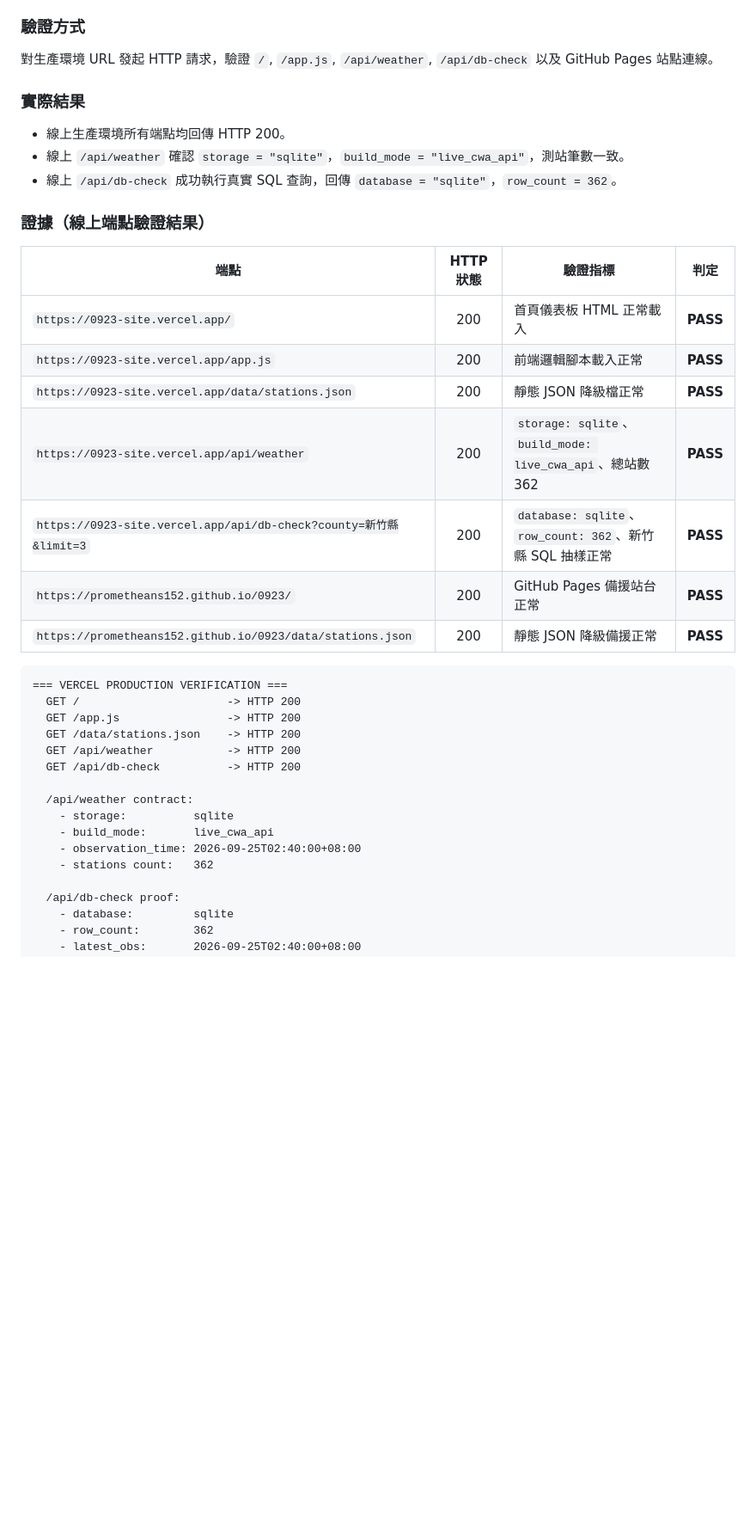
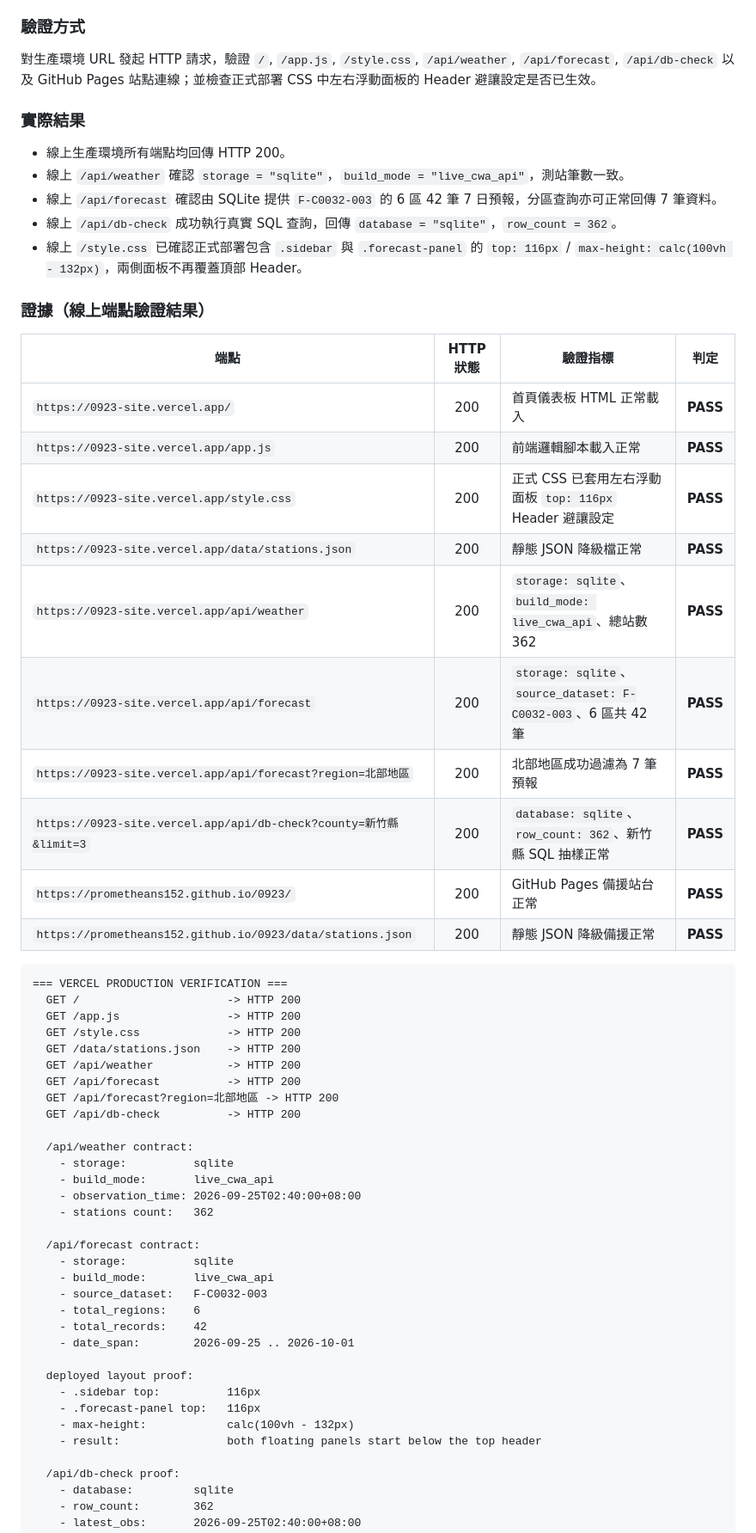
Before and after one commit to prometheans152/0923, a Markdown page: README.md, the part around one of its changes. Shown at 86% size. Drawn GitHub-style; blank space fills up the shorter version.

Commit message:
docs: update final forecast and layout evidence

```diff
--- a/README.md
+++ b/README.md
@@ -429,20 +431,25 @@ tests/test_schema.py::test_generated_stations_json_schema PASSED         [100%]
 4. **線上實測驗證：** 推送至 `main` 後，對正式部署網址 `https://0923-site.vercel.app/` 進行 HTTP 狀態碼與 JSON 回傳值驗證。
 
 ### 驗證方式
-對生產環境 URL 發起 HTTP 請求，驗證 `/`, `/app.js`, `/api/weather`, `/api/db-check` 以及 GitHub Pages 站點連線。
+對生產環境 URL 發起 HTTP 請求，驗證 `/`, `/app.js`, `/style.css`, `/api/weather`, `/api/forecast`, `/api/db-check` 以及 GitHub Pages 站點連線；並檢查正式部署 CSS 中左右浮動面板的 Header 避讓設定是否已生效。
 
 ### 實際結果
 - 線上生產環境所有端點均回傳 HTTP 200。
 - 線上 `/api/weather` 確認 `storage = "sqlite"`，`build_mode = "live_cwa_api"`，測站筆數一致。
+- 線上 `/api/forecast` 確認由 SQLite 提供 `F-C0032-003` 的 6 區 42 筆 7 日預報，分區查詢亦可正常回傳 7 筆資料。
 - 線上 `/api/db-check` 成功執行真實 SQL 查詢，回傳 `database = "sqlite"`，`row_count = 362`。
+- 線上 `/style.css` 已確認正式部署包含 `.sidebar` 與 `.forecast-panel` 的 `top: 116px` / `max-height: calc(100vh - 132px)`，兩側面板不再覆蓋頂部 Header。
 
 ### 證據（線上端點驗證結果）
 | 端點 | HTTP 狀態 | 驗證指標 | 判定 |
 |---|:---:|---|:---:|
 | `https://0923-site.vercel.app/` | 200 | 首頁儀表板 HTML 正常載入 | **PASS** |
 | `https://0923-site.vercel.app/app.js` | 200 | 前端邏輯腳本載入正常 | **PASS** |
+| `https://0923-site.vercel.app/style.css` | 200 | 正式 CSS 已套用左右浮動面板 `top: 116px` Header 避讓設定 | **PASS** |
 | `https://0923-site.vercel.app/data/stations.json` | 200 | 靜態 JSON 降級檔正常 | **PASS** |
 | `https://0923-site.vercel.app/api/weather` | 200 | `storage: sqlite`、`build_mode: live_cwa_api`、總站數 362 | **PASS** |
+| `https://0923-site.vercel.app/api/forecast` | 200 | `storage: sqlite`、`source_dataset: F-C0032-003`、6 區共 42 筆 | **PASS** |
+| `https://0923-site.vercel.app/api/forecast?region=北部地區` | 200 | 北部地區成功過濾為 7 筆預報 | **PASS** |
 | `https://0923-site.vercel.app/api/db-check?county=新竹縣&limit=3` | 200 | `database: sqlite`、`row_count: 362`、新竹縣 SQL 抽樣正常 | **PASS** |
 | `https://prometheans152.github.io/0923/` | 200 | GitHub Pages 備援站台正常 | **PASS** |
 | `https://prometheans152.github.io/0923/data/stations.json` | 200 | 靜態 JSON 降級備援正常 | **PASS** |
@@ -451,8 +458,11 @@ tests/test_schema.py::test_generated_stations_json_schema PASSED         [100%]
 === VERCEL PRODUCTION VERIFICATION ===
   GET /                      -> HTTP 200
   GET /app.js                -> HTTP 200
+  GET /style.css             -> HTTP 200
   GET /data/stations.json    -> HTTP 200
   GET /api/weather           -> HTTP 200
+  GET /api/forecast          -> HTTP 200
+  GET /api/forecast?region=北部地區 -> HTTP 200
   GET /api/db-check          -> HTTP 200
 
   /api/weather contract:
@@ -460,6 +470,20 @@ tests/test_schema.py::test_generated_stations_json_schema PASSED         [100%]
     - build_mode:       live_cwa_api
     - observation_time: 2026-09-25T02:40:00+08:00
     - stations count:   362
+
+  /api/forecast contract:
+    - storage:          sqlite
+    - build_mode:       live_cwa_api
+    - source_dataset:   F-C0032-003
+    - total_regions:    6
+    - total_records:    42
+    - date_span:        2026-09-25 .. 2026-10-01
+
+  deployed layout proof:
+    - .sidebar top:          116px
+    - .forecast-panel top:   116px
+    - max-height:            calc(100vh - 132px)
+    - result:                both floating panels start below the top header
 
   /api/db-check proof:
     - database:         sqlite
```
Also changed, not shown: other parts of README.md (+3 -0 lines).
